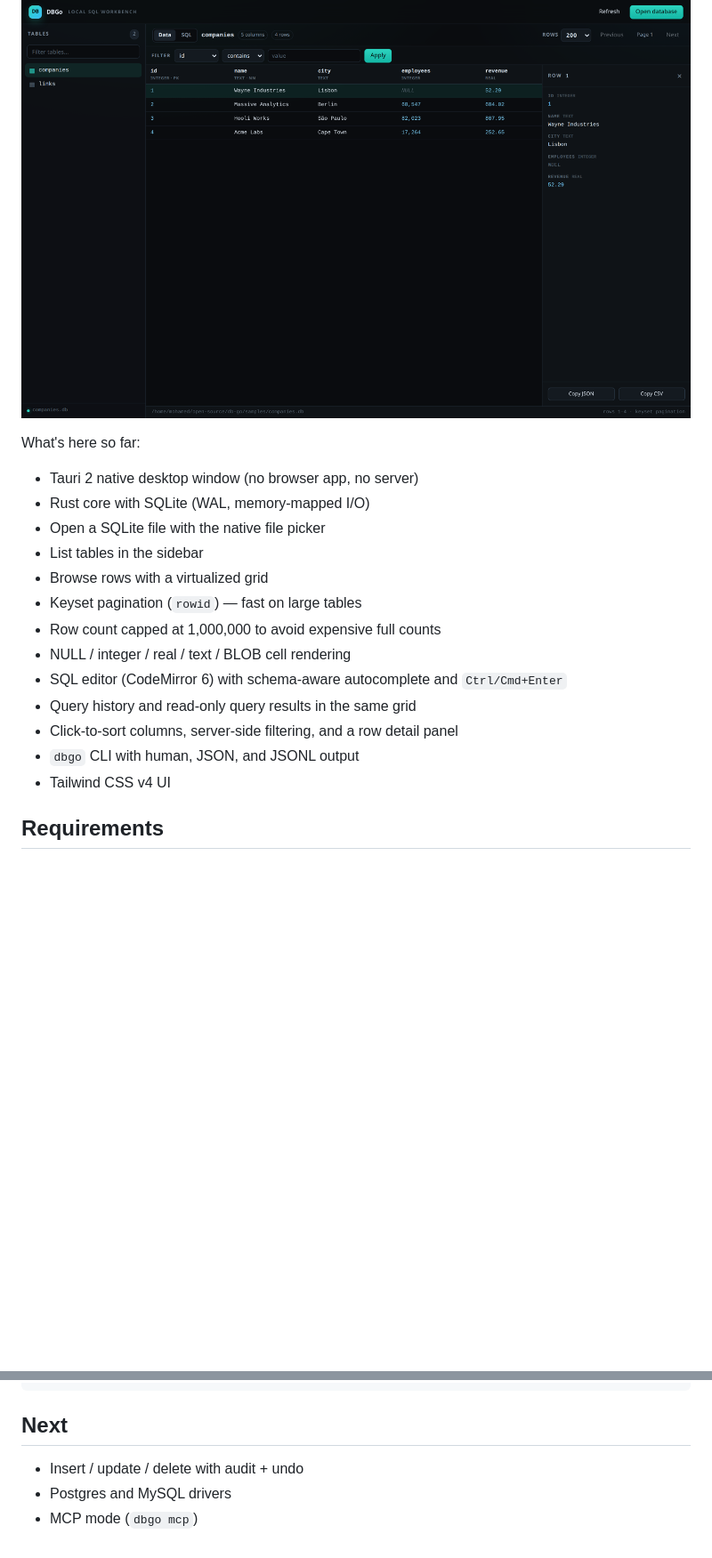
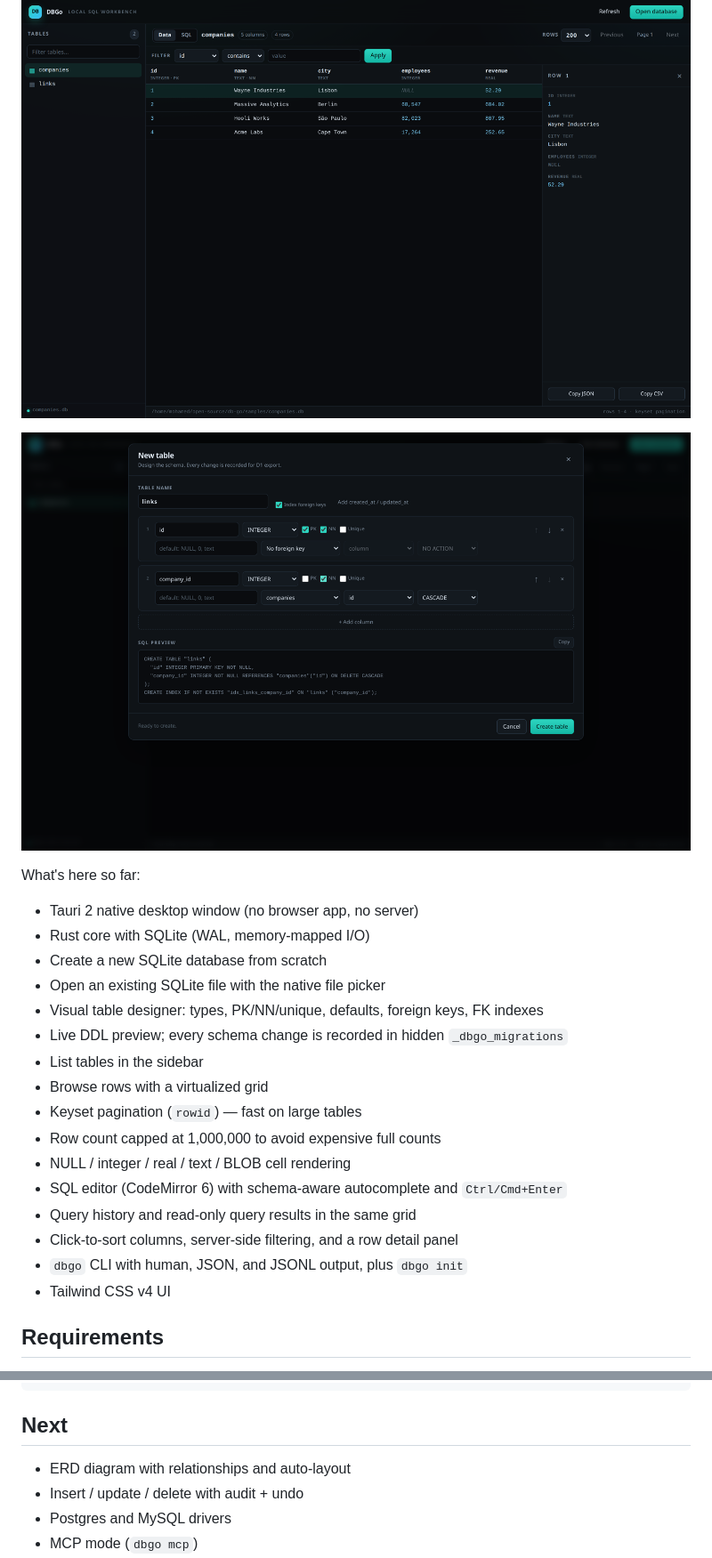
Before and after one commit to Mo-Ibra/db-go, a Markdown page: README.md, 2 parts joined by grey strips. Shown at 89% size. GitHub-like rendering; pictures changed too: docs/dbgo-designer.png (added); blank space fills up the shorter version.

Commit message:
feat: create databases and design tables visually

```diff
--- a/README.md
+++ b/README.md
@@ -9,11 +9,16 @@ SQL, and move through rows without loading the whole table into memory.
 
 ![DBGo row detail panel](docs/dbgo-row.png)
 
+![DBGo table designer](docs/dbgo-designer.png)
+
 What's here so far:
 
 - Tauri 2 native desktop window (no browser app, no server)
 - Rust core with SQLite (WAL, memory-mapped I/O)
-- Open a SQLite file with the native file picker
+- Create a new SQLite database from scratch
+- Open an existing SQLite file with the native file picker
+- Visual table designer: types, PK/NN/unique, defaults, foreign keys, FK indexes
+- Live DDL preview; every schema change is recorded in hidden `_dbgo_migrations`
 - List tables in the sidebar
 - Browse rows with a virtualized grid
 - Keyset pagination (`rowid`) — fast on large tables
@@ -22,7 +27,7 @@ What's here so far:
 - SQL editor (CodeMirror 6) with schema-aware autocomplete and `Ctrl/Cmd+Enter`
 - Query history and read-only query results in the same grid
 - Click-to-sort columns, server-side filtering, and a row detail panel
-- `dbgo` CLI with human, JSON, and JSONL output
+- `dbgo` CLI with human, JSON, and JSONL output, plus `dbgo init`
 - Tailwind CSS v4 UI
 
 ## Requirements
@@ -129,6 +147,7 @@ src/             React UI (Vite)
 
 ## Next
 
+- ERD diagram with relationships and auto-layout
 - Insert / update / delete with audit + undo
 - Postgres and MySQL drivers
 - MCP mode (`dbgo mcp`)
```
Also changed, not shown: other parts of README.md (+13 -0 lines), 13 other files.
